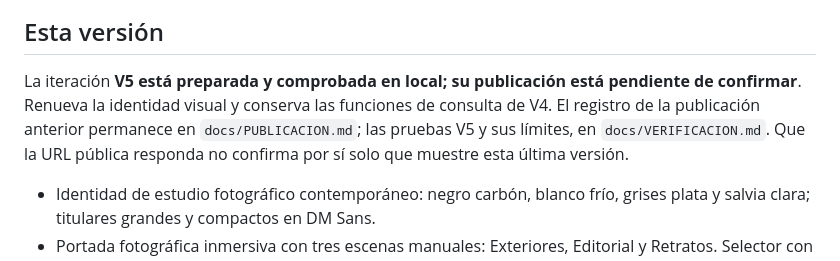
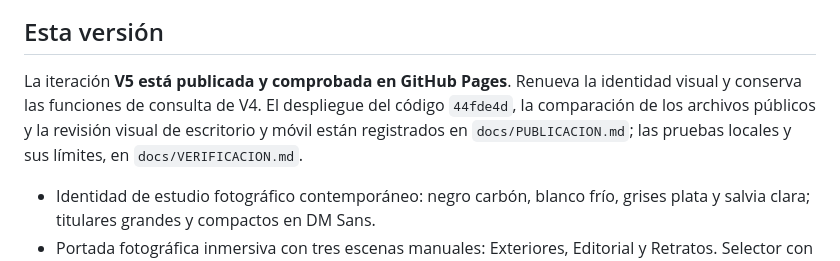
Before and after one commit to Ozzy-Barbosa/alexa-lara, a Markdown page: README.md, the part around the change. Rendered like a GitHub page.

```diff
--- a/README.md
+++ b/README.md
@@ -10,7 +10,7 @@ Dirección configurada para GitHub Pages: [Alexa Lara Fotografía](https://ozzy-
 
 ## Esta versión
 
-La iteración **V5 está preparada y comprobada en local; su publicación está pendiente de confirmar**. Renueva la identidad visual y conserva las funciones de consulta de V4. El registro de la publicación anterior permanece en `docs/PUBLICACION.md`; las pruebas V5 y sus límites, en `docs/VERIFICACION.md`. Que la URL pública responda no confirma por sí solo que muestre esta última versión.
+La iteración **V5 está publicada y comprobada en GitHub Pages**. Renueva la identidad visual y conserva las funciones de consulta de V4. El despliegue del código `44fde4d`, la comparación de los archivos públicos y la revisión visual de escritorio y móvil están registrados en `docs/PUBLICACION.md`; las pruebas locales y sus límites, en `docs/VERIFICACION.md`.
 
 - Identidad de estudio fotográfico contemporáneo: negro carbón, blanco frío, grises plata y salvia clara; titulares grandes y compactos en DM Sans.
 - Portada fotográfica inmersiva con tres escenas manuales: Exteriores, Editorial y Retratos. Selector con teclado y estado activo, sin reproducción automática.
```
Also changed, not shown: docs/PUBLICACION.md (+14 -0 lines), docs/VERIFICACION.md (+6 -4 lines).
